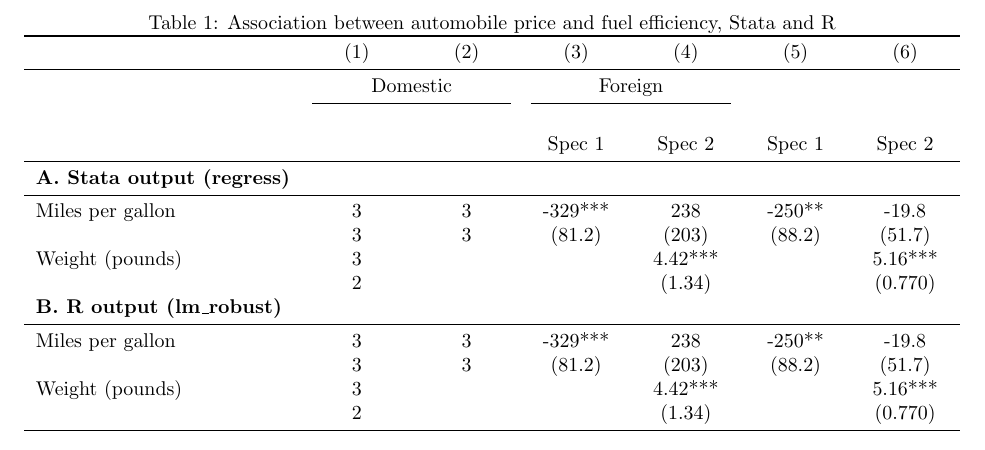
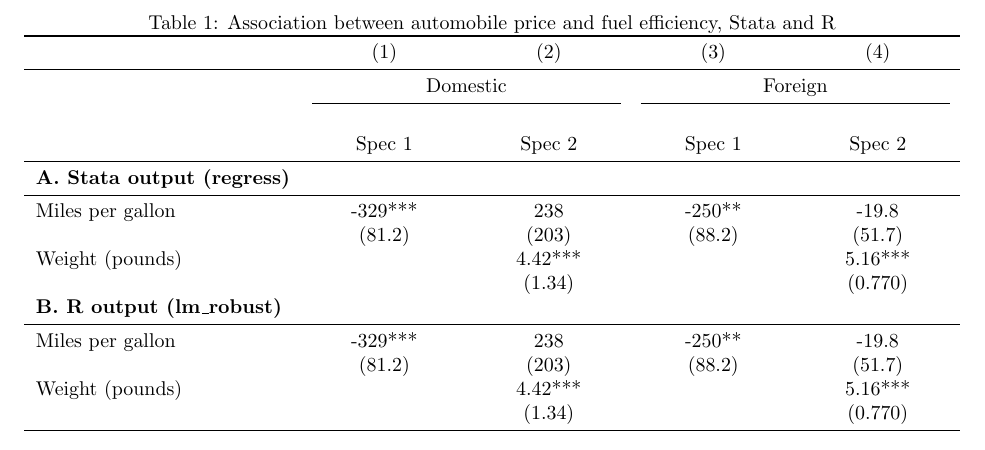
Before and after one commit to reifjulian/my-project, a LaTeX document (MyProject/analysis/results/tables/my_regressions_with_r.tex): part of the page, cut so that both start at the same text. Compiled offline with pdfLaTeX.

Commit message:
Updated code formatting

```diff
--- a/MyProject/analysis/results/tables/my_regressions_with_r.tex
+++ b/MyProject/analysis/results/tables/my_regressions_with_r.tex
@@ -9,23 +9,23 @@
 
 \caption{Association between automobile price and fuel efficiency, Stata and R}
 \label{tab:my_regressions_with_r}
-\begin{tabularx}{\linewidth}{lCCCCCC}
+\begin{tabularx}{\linewidth}{lCCCC}
 
 \toprule
-&{(1)}&{(2)}&{(3)}&{(4)}&{(5)}&{(6)} \tabularnewline \midrule
+&{(1)}&{(2)}&{(3)}&{(4)} \tabularnewline \midrule
 & \multicolumn{2}{c}{Domestic} & \multicolumn{2}{c}{Foreign}  \tabularnewline \cmidrule(lr){2-3} \cmidrule(lr){4-5} \tabularnewline
-{}&{}&{}&{Spec 1}&{Spec 2}&{Spec 1}&{Spec 2} \tabularnewline
+{}&{Spec 1}&{Spec 2}&{Spec 1}&{Spec 2} \tabularnewline
 \midrule \addlinespace[\belowrulesep]
-\textbf{A. Stata output (regress)}&&&&&& \tabularnewline
-\midrule Miles per gallon&3&3&-329***&238&-250**&-19.8 \tabularnewline
-&3&3&(81.2)&(203)&(88.2)&(51.7) \tabularnewline
-Weight (pounds)&3&&&4.42***&&5.16*** \tabularnewline
-&2&&&(1.34)&&(0.770) \tabularnewline
-\textbf{B. R output (lm\_robust)}&&&&&& \tabularnewline
-\midrule Miles per gallon&3&3&-329***&238&-250**&-19.8 \tabularnewline
-&3&3&(81.2)&(203)&(88.2)&(51.7) \tabularnewline
-Weight (pounds)&3&&&4.42***&&5.16*** \tabularnewline
-&2&&&(1.34)&&(0.770) \tabularnewline
+\textbf{A. Stata output (regress)}&&&& \tabularnewline
+\midrule Miles per gallon&-329***&238&-250**&-19.8 \tabularnewline
+&(81.2)&(203)&(88.2)&(51.7) \tabularnewline
+Weight (pounds)&&4.42***&&5.16*** \tabularnewline
+&&(1.34)&&(0.770) \tabularnewline
+\textbf{B. R output (lm\_robust)}&&&& \tabularnewline
+\midrule Miles per gallon&-329***&238&-250**&-19.8 \tabularnewline
+&(81.2)&(203)&(88.2)&(51.7) \tabularnewline
+Weight (pounds)&&4.42***&&5.16*** \tabularnewline
+&&(1.34)&&(0.770) \tabularnewline
 \bottomrule \addlinespace[\belowrulesep]
 
 \end{tabularx}
```
Also changed, not shown: MyProject/analysis/results/tables/my_regressions.tex (+9 -9 lines), MyProject/analysis/results/tables/my_summary_stats.tex (+3 -3 lines), MyProject/paper/tables/my_summary_stats.tex (+3 -3 lines), MyProject/paper/figures/price_histogram.pdf, MyProject/paper/my_paper.pdf, 15 other files.
